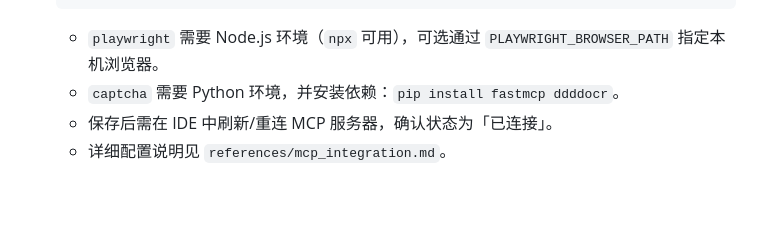
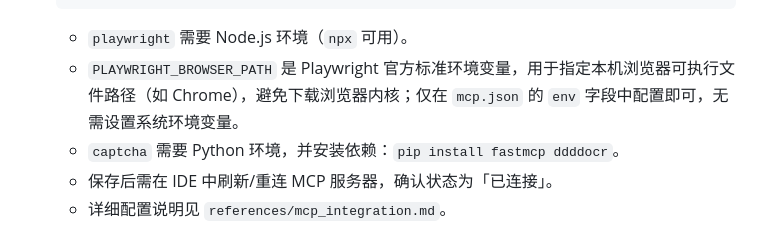
Before and after one commit to JerryLaw93/TesterSkill, a Markdown page: README.md, the part around the change. Rendered like a GitHub page; blank space fills up the shorter version.

Commit message:
Clarify PLAYWRIGHT_BROWSER_PATH env var usage and configuration steps

````diff
--- a/README.md
+++ b/README.md
@@ -47,7 +47,8 @@ software-tester/
    }
    ```
 
-   - `playwright` 需要 Node.js 环境（`npx` 可用），可选通过 `PLAYWRIGHT_BROWSER_PATH` 指定本机浏览器。
+   - `playwright` 需要 Node.js 环境（`npx` 可用）。
+   - `PLAYWRIGHT_BROWSER_PATH` 是 Playwright 官方标准环境变量，用于指定本机浏览器可执行文件路径（如 Chrome），避免下载浏览器内核；仅在 `mcp.json` 的 `env` 字段中配置即可，无需设置系统环境变量。
    - `captcha` 需要 Python 环境，并安装依赖：`pip install fastmcp ddddocr`。
    - 保存后需在 IDE 中刷新/重连 MCP 服务器，确认状态为「已连接」。
    - 详细配置说明见 `references/mcp_integration.md`。
````
Also changed, not shown: references/mcp_integration.md (+32 -0 lines).
